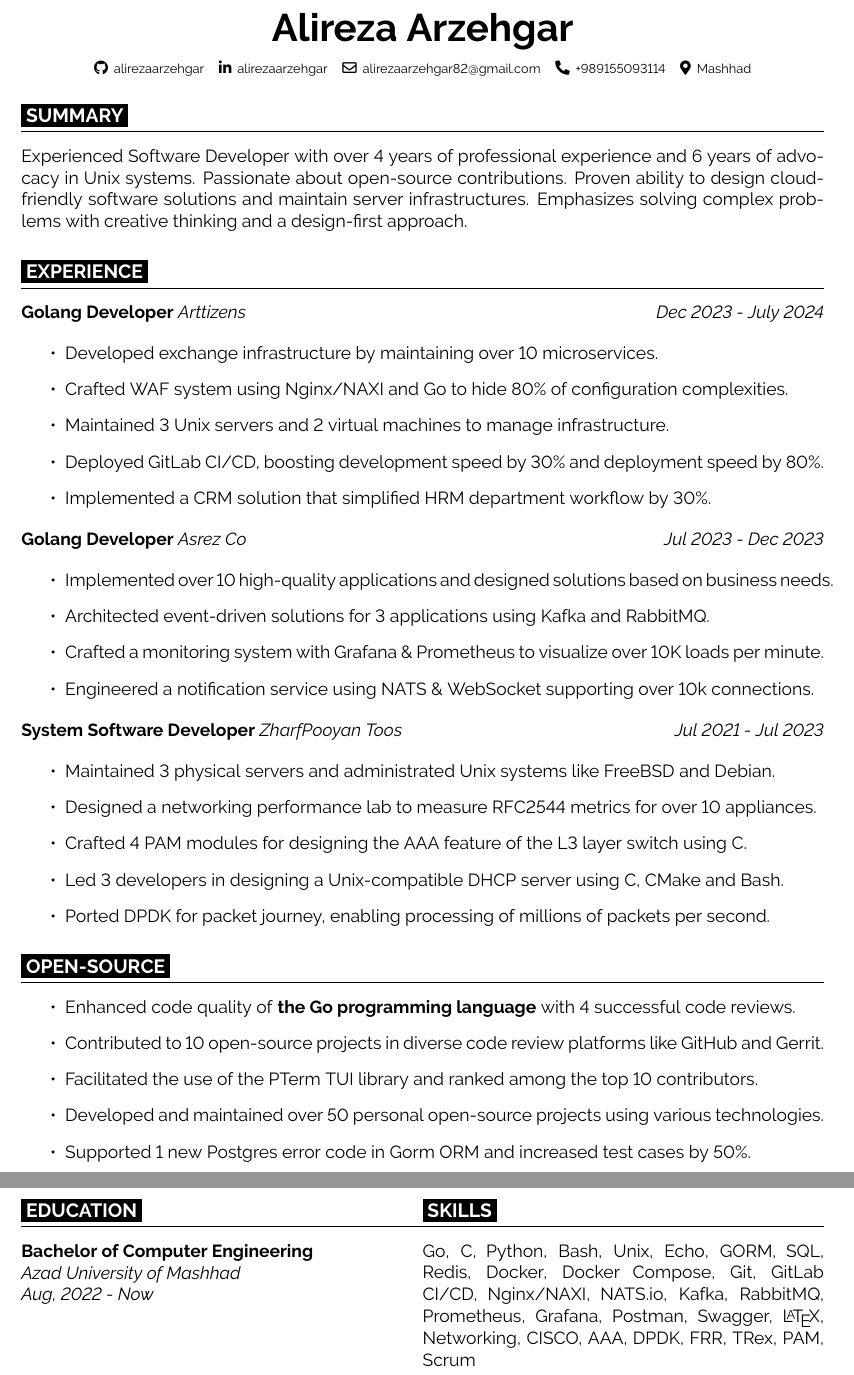
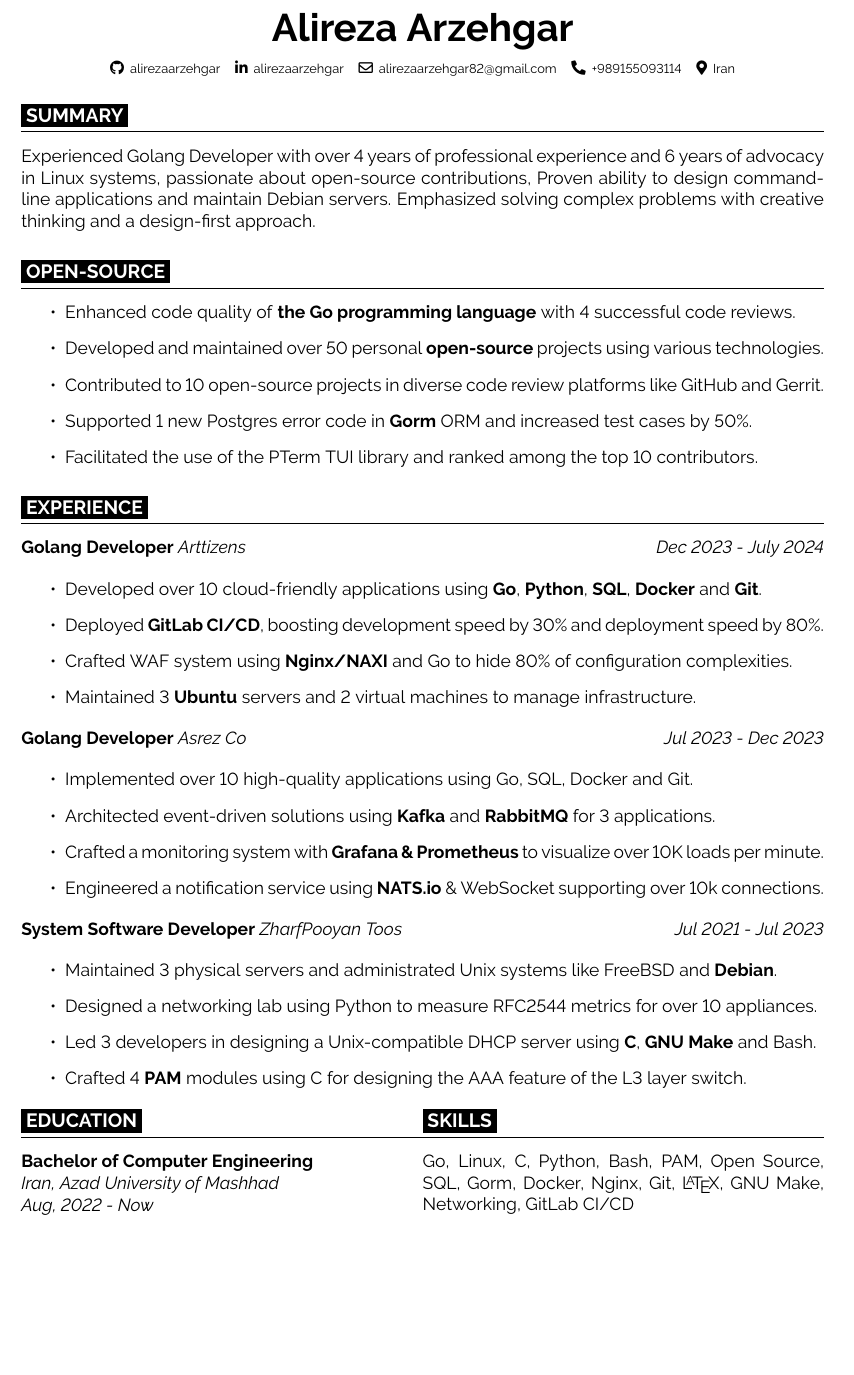
Before and after one commit to alirezaarzehgar/resume, a LaTeX CV (resume.tex): two parts of pages 1 and 2 of 2 before the commit and part of the page after it, the two joined at a grey line, cut so that both start at the same text, the shorter picture padded with empty space. Compiled offline with pdfLaTeX.

Commit message:
one-page tailored resume
Signed-off-by: alirezaarzehgar <alirezaarzehgar82@gmail.com>

```diff
--- a/resume.tex
+++ b/resume.tex
@@ -15,15 +15,24 @@
   \kern 0.25 cm
   \mbox{\hrefWithoutArrow{tel:+98-915-509-31-14}{\color{black}{\footnotesize\faPhone*}\hspace*{0.13cm}+989155093114}}
   \kern 0.25 cm
-  \mbox{{\color{black}\footnotesize\faMapMarker*}\hspace*{0.13cm}Mashhad}
+  \mbox{{\color{black}\footnotesize\faMapMarker*}\hspace*{0.13cm}Iran}
 \end{center}
 
 \cvsec{SUMMARY}
 
-Experienced Software Developer with over 4 years of professional experience and 6 years of advocacy in Unix systems.
-Passionate about open-source contributions. Proven ability to design cloud-friendly software solutions and
-maintain server infrastructures. Emphasizes solving complex problems with creative thinking
+Experienced Golang Developer with over 4 years of professional experience and 6 years of advocacy in Linux systems,
+passionate about open-source contributions, Proven ability to design command-line applications and
+maintain Debian servers. Emphasized solving complex problems with creative thinking
 and a design-first approach.
+
+\cvsec{OPEN-SOURCE}
+\begin{itemize}
+  \item Enhanced code quality of \textbf{the Go programming language} with 4 successful code reviews.
+  \item Developed and maintained over 50 personal \textbf{open-source} projects using various technologies.
+  \item Contributed to 10 open-source projects in diverse code review platforms like GitHub and Gerrit.
+  \item Supported 1 new Postgres error code in \textbf{Gorm} ORM and increased test cases by 50\%.
+  \item Facilitated the use of the PTerm TUI library and ranked among the top 10 contributors.
+\end{itemize}
 
 \cvsec{EXPERIENCE}
 
@@ -33,11 +42,10 @@
 \end{twocolentry}
 
 \begin{itemize}
-  \item Developed exchange infrastructure by maintaining over 10 microservices.
-  \item Crafted WAF system using Nginx/NAXI and Go to hide 80\% of configuration complexities.
-  \item Maintained 3 Unix servers and 2 virtual machines to manage infrastructure.
-  \item Deployed GitLab CI/CD, boosting development speed by 30\% and deployment speed by 80\%.
-  \item Implemented a CRM solution that simplified HRM department workflow by 30\%.
+  \item Developed over 10 cloud-friendly applications using \textbf{Go}, \textbf{Python}, \textbf{SQL}, \textbf{Docker} and \textbf{Git}.
+  \item Deployed \textbf{GitLab CI/CD}, boosting development speed by 30\% and deployment speed by 80\%.
+  \item Crafted WAF system using \textbf{Nginx/NAXI} and Go to hide 80\% of configuration complexities.
+  \item Maintained 3 \textbf{Ubuntu} servers and 2 virtual machines to manage infrastructure.
 \end{itemize}
 
 \begin{twocolentry}{\textit{Jul 2023 - Dec 2023}}
@@ -46,10 +54,10 @@
 \end{twocolentry}
 
 \begin{itemize}
-  \item Implemented over 10 high-quality applications and designed solutions based on business needs.
-  \item Architected event-driven solutions for 3 applications using Kafka and RabbitMQ.
-  \item Crafted a monitoring system with Grafana \& Prometheus to visualize over 10K loads per minute.
-  \item Engineered a notification service using NATS \& WebSocket supporting over 10k connections.
+  \item Implemented over 10 high-quality applications using Go, SQL, Docker and Git.
+  \item Architected event-driven solutions  using \textbf{Kafka} and \textbf{RabbitMQ} for 3 applications.
+  \item Crafted a monitoring system with \textbf{Grafana \& Prometheus} to visualize over 10K loads per minute.
+  \item Engineered a notification service using \textbf{NATS.io} \& WebSocket supporting over 10k connections.
 \end{itemize}
 
 \begin{twocolentry}{\textit{Jul 2021 - Jul 2023}}
@@ -58,20 +66,10 @@
 \end{twocolentry}
 
 \begin{itemize}
-  \item Maintained 3 physical servers and administrated Unix systems like FreeBSD and Debian.
-  \item Designed a networking performance lab to measure RFC2544 metrics for over 10 appliances.
-  \item Crafted 4 PAM modules for designing the AAA feature of the L3 layer switch using C.
-  \item Led 3 developers in designing a Unix-compatible DHCP server using C, CMake and Bash.
-  \item Ported DPDK for packet journey, enabling processing of millions of packets per second.
-\end{itemize}
-
-\cvsec{OPEN-SOURCE}
-\begin{itemize}
-  \item Enhanced code quality of \textbf{the Go programming language} with 4 successful code reviews.
-  \item Contributed to 10 open-source projects in diverse code review platforms like GitHub and Gerrit.
-  \item Facilitated the use of the PTerm TUI library and ranked among the top 10 contributors.
-  \item Developed and maintained over 50 personal open-source projects using various technologies.
-  \item Supported 1 new Postgres error code in Gorm ORM and increased test cases by 50\%.
+  \item Maintained 3 physical servers and administrated Unix systems like FreeBSD and \textbf{Debian}.
+  \item Designed a networking lab using Python to measure RFC2544 metrics for over 10 appliances.
+  \item Led 3 developers in designing a Unix-compatible DHCP server using \textbf{C}, \textbf{GNU Make} and Bash.
+  \item Crafted 4 \textbf{PAM} modules using C for designing the AAA feature of the L3 layer switch.
 \end{itemize}
 
 \begin{minipage}{\textwidth}
@@ -80,16 +78,16 @@
       \cvsec{EDUCATION}
       \textbf{Bachelor of Computer Engineering}
 
-      \textit{Azad University of Mashhad}
+      \textit{Iran, Azad University of Mashhad}
 
       \textit{Aug, 2022 - Now}
     \end{minipage}
     \columnbreak
     \begin{minipage}{0.5\textwidth}
       \cvsec{SKILLS}
-      Go, C, Python, Bash, Unix, Echo, GORM, SQL, Redis, Docker, Docker Compose, Git, GitLab CI/CD,
-      Nginx/NAXI, NATS.io, Kafka, RabbitMQ, Prometheus, Grafana, Postman, Swagger, \LaTeX, Networking,
-      CISCO, AAA, DPDK, FRR, TRex, PAM, Scrum
+      Go, Linux, C, Python, Bash, PAM, Open Source,
+      SQL, Gorm, Docker, Nginx, Git, \LaTeX, GNU Make,
+      Networking, GitLab CI/CD
     \end{minipage}
   \end{multicols}
 \end{minipage}
```
Also changed, not shown: README.md.
